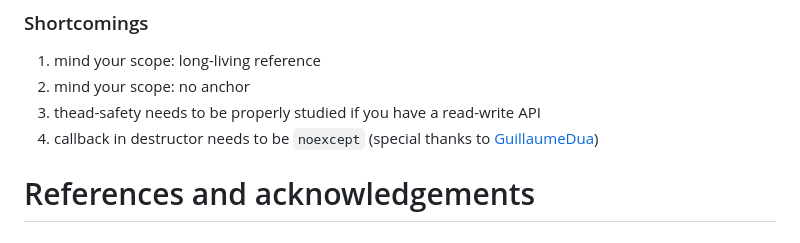
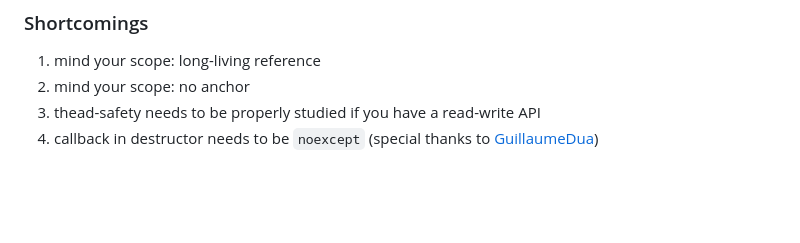
Before and after one commit to rbroggi/scoped-singleton, a Markdown page: readme.md, the part around the change. GitHub-like rendering; blank space fills up the shorter version.

```diff
--- a/readme.md
+++ b/readme.md
@@ -81,5 +81,3 @@ You will be ble to see two different workflows:
 2. mind your scope: no anchor
 3. thead-safety needs to be properly studied if you have a read-write API
 3. callback in destructor needs to be `noexcept` (special thanks to [GuillaumeDua](https://github.com/GuillaumeDua))
-
-# References and acknowledgements
```
